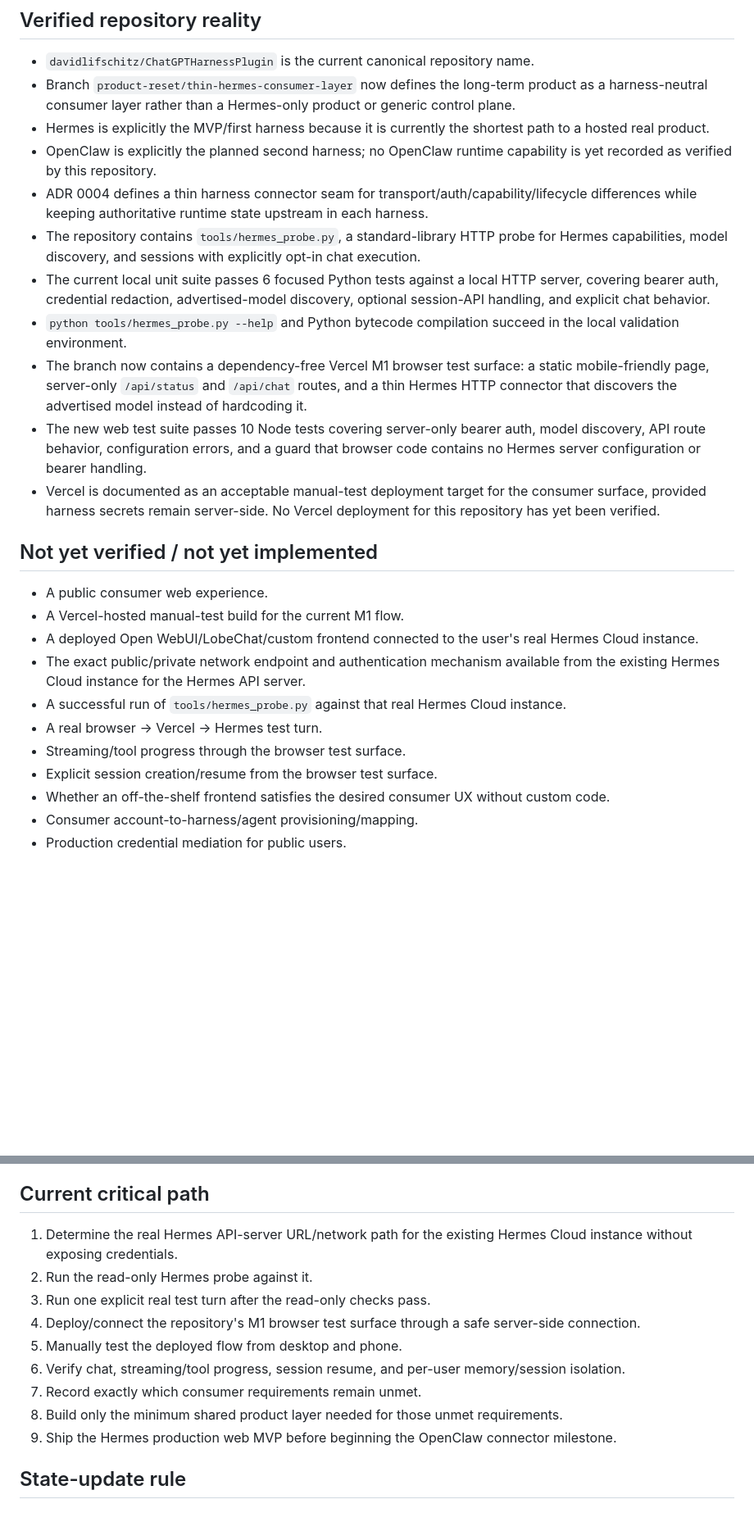
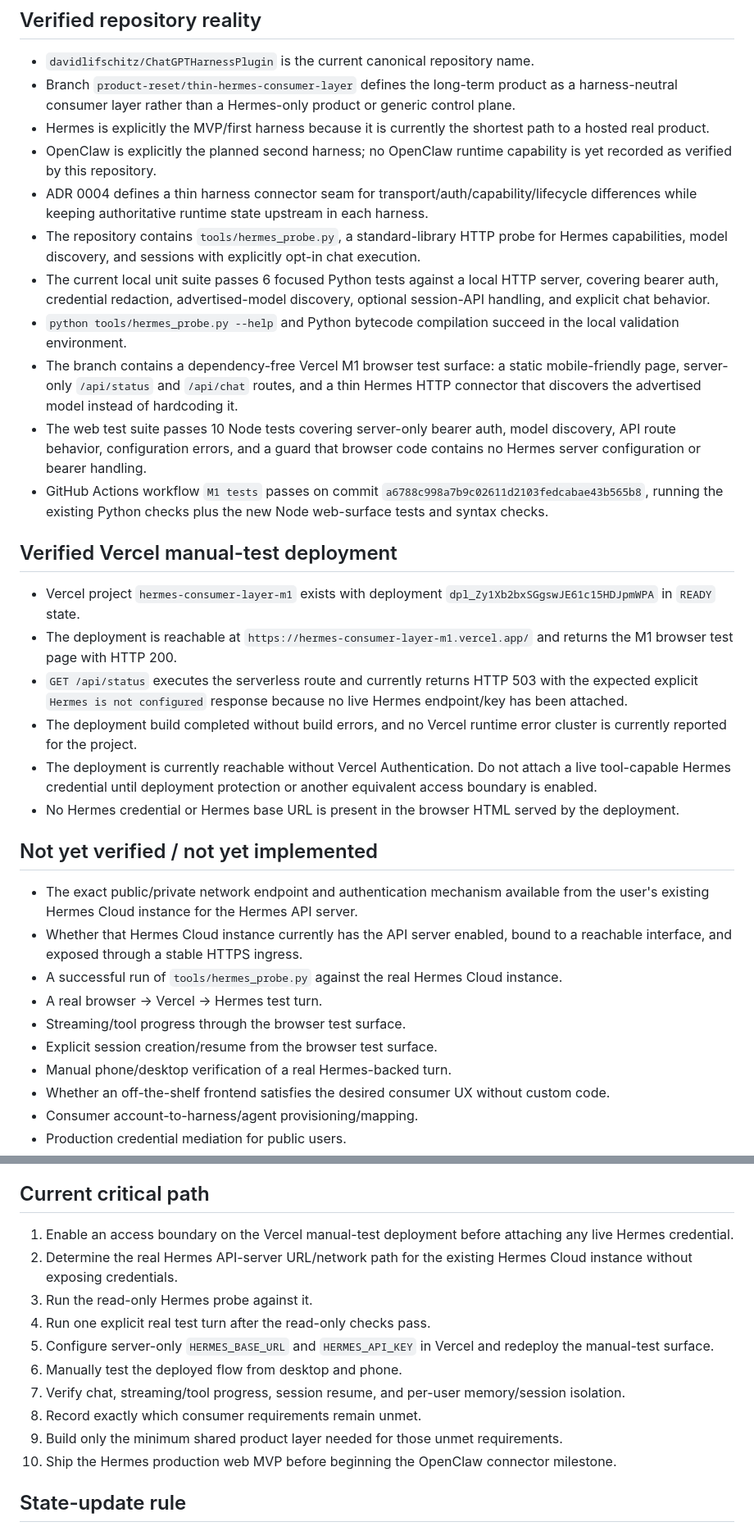
Before and after one commit to davidlifschitz/ChatGPTHarnessPlugin, a Markdown page: STATE.md, 2 parts joined by grey strips. Shown at 82% size. Rendered like a GitHub page; blank space fills up the shorter version.

Commit message:
docs: record verified Vercel M1 deployment

```diff
--- a/STATE.md
+++ b/STATE.md
@@ -36,27 +36,35 @@ Authoritative references:
 ## Verified repository reality
 
 - `davidlifschitz/ChatGPTHarnessPlugin` is the current canonical repository name.
-- Branch `product-reset/thin-hermes-consumer-layer` now defines the long-term product as a harness-neutral consumer layer rather than a Hermes-only product or generic control plane.
+- Branch `product-reset/thin-hermes-consumer-layer` defines the long-term product as a harness-neutral consumer layer rather than a Hermes-only product or generic control plane.
 - Hermes is explicitly the MVP/first harness because it is currently the shortest path to a hosted real product.
 - OpenClaw is explicitly the planned second harness; no OpenClaw runtime capability is yet recorded as verified by this repository.
 - ADR 0004 defines a thin harness connector seam for transport/auth/capability/lifecycle differences while keeping authoritative runtime state upstream in each harness.
 - The repository contains `tools/hermes_probe.py`, a standard-library HTTP probe for Hermes capabilities, model discovery, and sessions with explicitly opt-in chat execution.
 - The current local unit suite passes 6 focused Python tests against a local HTTP server, covering bearer auth, credential redaction, advertised-model discovery, optional session-API handling, and explicit chat behavior.
 - `python tools/hermes_probe.py --help` and Python bytecode compilation succeed in the local validation environment.
-- The branch now contains a dependency-free Vercel M1 browser test surface: a static mobile-friendly page, server-only `/api/status` and `/api/chat` routes, and a thin Hermes HTTP connector that discovers the advertised model instead of hardcoding it.
-- The new web test suite passes 10 Node tests covering server-only bearer auth, model discovery, API route behavior, configuration errors, and a guard that browser code contains no Hermes server configuration or bearer handling.
-- Vercel is documented as an acceptable manual-test deployment target for the consumer surface, provided harness secrets remain server-side. No Vercel deployment for this repository has yet been verified.
+- The branch contains a dependency-free Vercel M1 browser test surface: a static mobile-friendly page, server-only `/api/status` and `/api/chat` routes, and a thin Hermes HTTP connector that discovers the advertised model instead of hardcoding it.
+- The web test suite passes 10 Node tests covering server-only bearer auth, model discovery, API route behavior, configuration errors, and a guard that browser code contains no Hermes server configuration or bearer handling.
+- GitHub Actions workflow `M1 tests` passes on commit `a6788c998a7b9c02611d2103fedcabae43b565b8`, running the existing Python checks plus the new Node web-surface tests and syntax checks.
+
+## Verified Vercel manual-test deployment
+
+- Vercel project `hermes-consumer-layer-m1` exists with deployment `dpl_Zy1Xb2bxSGgswJE61c15HDJpmWPA` in `READY` state.
+- The deployment is reachable at `https://hermes-consumer-layer-m1.vercel.app/` and returns the M1 browser test page with HTTP 200.
+- `GET /api/status` executes the serverless route and currently returns HTTP 503 with the expected explicit `Hermes is not configured` response because no live Hermes endpoint/key has been attached.
+- The deployment build completed without build errors, and no Vercel runtime error cluster is currently reported for the project.
+- The deployment is currently reachable without Vercel Authentication. Do not attach a live tool-capable Hermes credential until deployment protection or another equivalent access boundary is enabled.
+- No Hermes credential or Hermes base URL is present in the browser HTML served by the deployment.
 
 ## Not yet verified / not yet implemented
 
-- A public consumer web experience.
-- A Vercel-hosted manual-test build for the current M1 flow.
-- A deployed Open WebUI/LobeChat/custom frontend connected to the user's real Hermes Cloud instance.
-- The exact public/private network endpoint and authentication mechanism available from the existing Hermes Cloud instance for the Hermes API server.
-- A successful run of `tools/hermes_probe.py` against that real Hermes Cloud instance.
+- The exact public/private network endpoint and authentication mechanism available from the user's existing Hermes Cloud instance for the Hermes API server.
+- Whether that Hermes Cloud instance currently has the API server enabled, bound to a reachable interface, and exposed through a stable HTTPS ingress.
+- A successful run of `tools/hermes_probe.py` against the real Hermes Cloud instance.
 - A real browser -> Vercel -> Hermes test turn.
 - Streaming/tool progress through the browser test surface.
 - Explicit session creation/resume from the browser test surface.
+- Manual phone/desktop verification of a real Hermes-backed turn.
 - Whether an off-the-shelf frontend satisfies the desired consumer UX without custom code.
 - Consumer account-to-harness/agent provisioning/mapping.
 - Production credential mediation for public users.
@@ -67,15 +75,16 @@ Authoritative references:
 
 ## Current critical path
 
-1. Determine the real Hermes API-server URL/network path for the existing Hermes Cloud instance without exposing credentials.
-2. Run the read-only Hermes probe against it.
-3. Run one explicit real test turn after the read-only checks pass.
-4. Deploy/connect the repository's M1 browser test surface through a safe server-side connection.
-5. Manually test the deployed flow from desktop and phone.
-6. Verify chat, streaming/tool progress, session resume, and per-user memory/session isolation.
-7. Record exactly which consumer requirements remain unmet.
-8. Build only the minimum shared product layer needed for those unmet requirements.
-9. Ship the Hermes production web MVP before beginning the OpenClaw connector milestone.
+1. Enable an access boundary on the Vercel manual-test deployment before attaching any live Hermes credential.
+2. Determine the real Hermes API-server URL/network path for the existing Hermes Cloud instance without exposing credentials.
+3. Run the read-only Hermes probe against it.
+4. Run one explicit real test turn after the read-only checks pass.
+5. Configure server-only `HERMES_BASE_URL` and `HERMES_API_KEY` in Vercel and redeploy the manual-test surface.
+6. Manually test the deployed flow from desktop and phone.
+7. Verify chat, streaming/tool progress, session resume, and per-user memory/session isolation.
+8. Record exactly which consumer requirements remain unmet.
+9. Build only the minimum shared product layer needed for those unmet requirements.
+10. Ship the Hermes production web MVP before beginning the OpenClaw connector milestone.
 
 ## State-update rule
 
```
